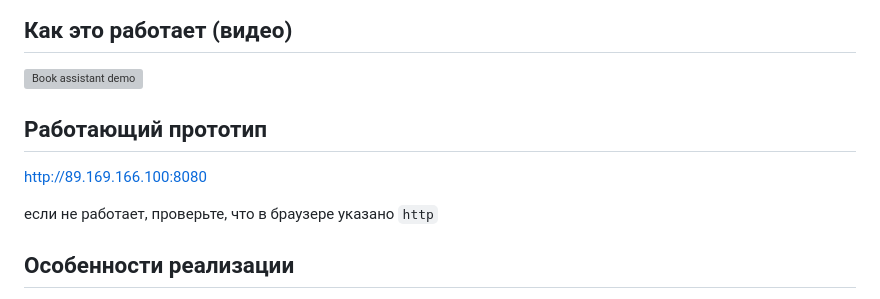
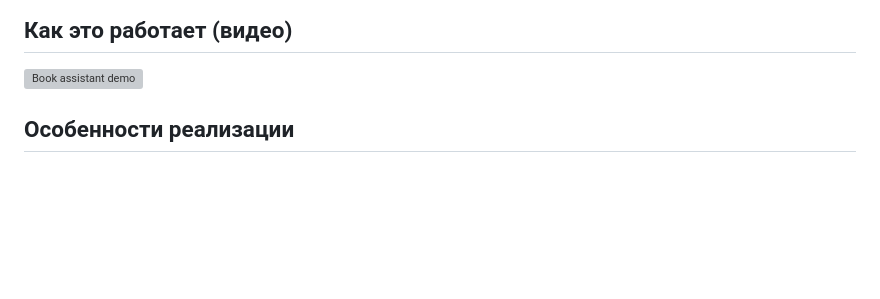
Before and after one commit to averyanovalex/book_assistant, a Markdown page: README.md, the part around the change. Rendered like a GitHub page; blank space fills up the shorter version; grey boxes are pictures that could not be loaded.

```diff
--- a/README.md
+++ b/README.md
@@ -13,13 +13,6 @@ __Главная цель проекта для меня__ - сделать пр
 ## Как это работает (видео)
 
 [![Book assistant demo](https://img.youtube.com/vi/9ZdERW4Ermo/0.jpg)](https://www.youtube.com/watch?v=9ZdERW4Ermo)
-
-## Работающий прототип
-
-[http://89.169.166.100:8080](http://89.169.166.100:8080)
-
-если не работает, проверьте, что в браузере указано `http`
-
 
 
 ## Особенности реализации
```
